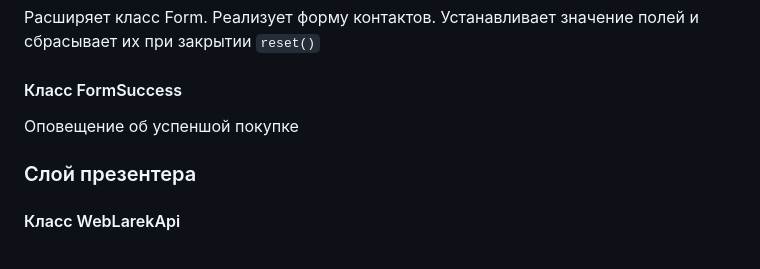
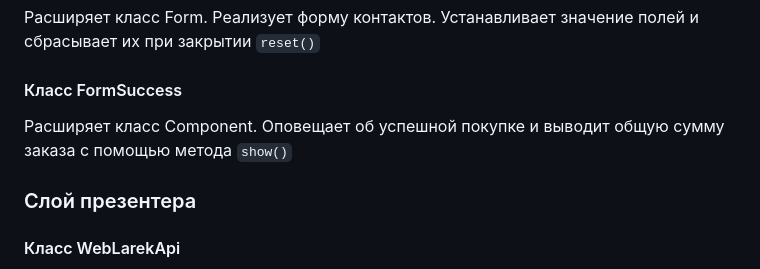
Before and after one commit to EMPTY032/weblarek, a Markdown page: README.md, the part around the change. Drawn GitHub-style.

```diff
--- a/README.md
+++ b/README.md
@@ -293,7 +293,7 @@ events: IEvents // экземпляр класса EventEmitter для иниз
 Расширяет класс Form. Реализует форму контактов. Устанавливает значение полей и сбрасывает их при закрытии `reset()`
 
 #### Класс FormSuccess
-Оповещение об успеншой покупке
+Расширяет класс Component. Оповещает об успешной покупке и выводит общую сумму заказа с помощью метода `show()`
 
 ### Слой презентера
 
```
